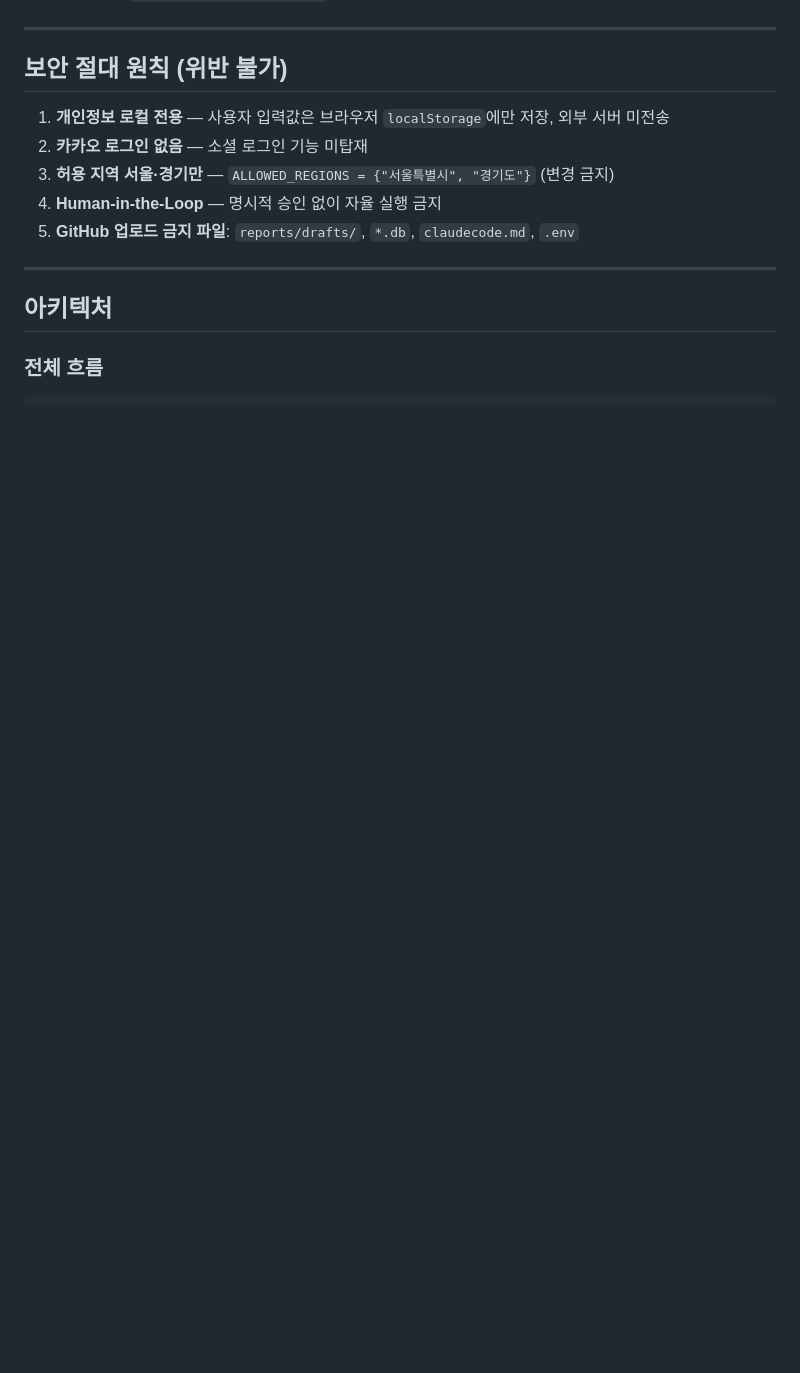
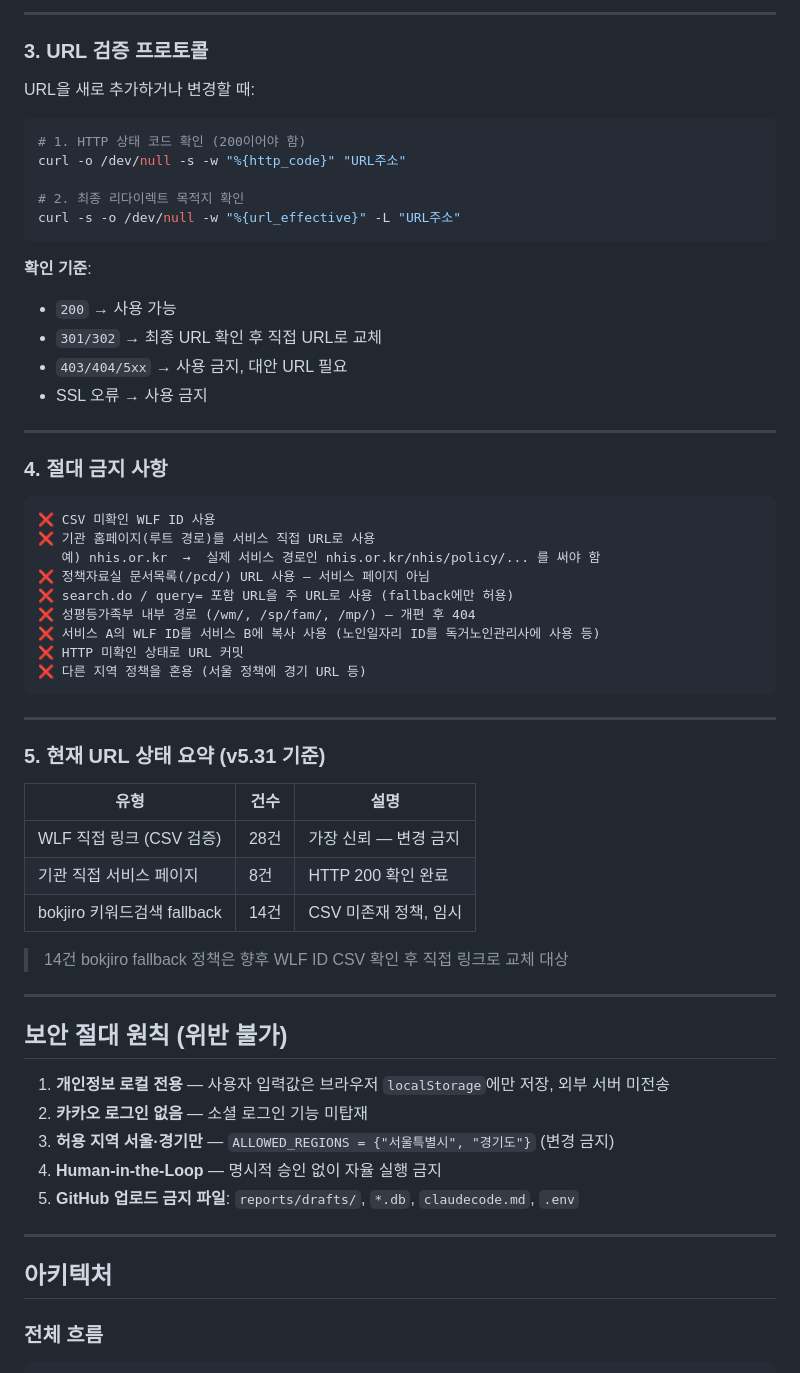
Before and after one commit to zahir05-code/our-team-project, a Markdown page: CLAUDE.md, the part around one of its changes. Rendered like a GitHub page; blank space fills up the shorter version.

Commit message:
docs: CLAUDE.md 에이전트 필수 준수사항 섹션 추가 (WLF ID 검증 원칙·지역별 라우팅·URL 검증 프로토콜)

````diff
--- a/CLAUDE.md
+++ b/CLAUDE.md
@@ -34,3 +102,50 @@ Supabase 연결 진단: `GET /api/db/test`
+---
+
+### 3. URL 검증 프로토콜
+
+URL을 새로 추가하거나 변경할 때:
+
+```bash
+# 1. HTTP 상태 코드 확인 (200이어야 함)
+curl -o /dev/null -s -w "%{http_code}" "URL주소"
+
+# 2. 최종 리다이렉트 목적지 확인
+curl -s -o /dev/null -w "%{url_effective}" -L "URL주소"
+```
+
+**확인 기준**:
+- `200` → 사용 가능
+- `301/302` → 최종 URL 확인 후 직접 URL로 교체
+- `403/404/5xx` → 사용 금지, 대안 URL 필요
+- SSL 오류 → 사용 금지
+
+---
+
+### 4. 절대 금지 사항
+
+```
+❌ CSV 미확인 WLF ID 사용
+❌ 기관 홈페이지(루트 경로)를 서비스 직접 URL로 사용
+   예) nhis.or.kr  →  실제 서비스 경로인 nhis.or.kr/nhis/policy/... 를 써야 함
+❌ 정책자료실 문서목록(/pcd/) URL 사용 — 서비스 페이지 아님
+❌ search.do / query= 포함 URL을 주 URL로 사용 (fallback에만 허용)
+❌ 성평등가족부 내부 경로 (/wm/, /sp/fam/, /mp/) — 개편 후 404
+❌ 서비스 A의 WLF ID를 서비스 B에 복사 사용 (노인일자리 ID를 독거노인관리사에 사용 등)
+❌ HTTP 미확인 상태로 URL 커밋
+❌ 다른 지역 정책을 혼용 (서울 정책에 경기 URL 등)
+```
+
+---
+
+### 5. 현재 URL 상태 요약 (v5.31 기준)
+
+| 유형 | 건수 | 설명 |
+|------|------|------|
+| WLF 직접 링크 (CSV 검증) | 28건 | 가장 신뢰 — 변경 금지 |
+| 기관 직접 서비스 페이지 | 8건 | HTTP 200 확인 완료 |
+| bokjiro 키워드검색 fallback | 14건 | CSV 미존재 정책, 임시 |
+
+> 14건 bokjiro fallback 정책은 향후 WLF ID CSV 확인 후 직접 링크로 교체 대상
 
 ---
 
````
Also changed, not shown: other parts of CLAUDE.md (+68 -0 lines).
